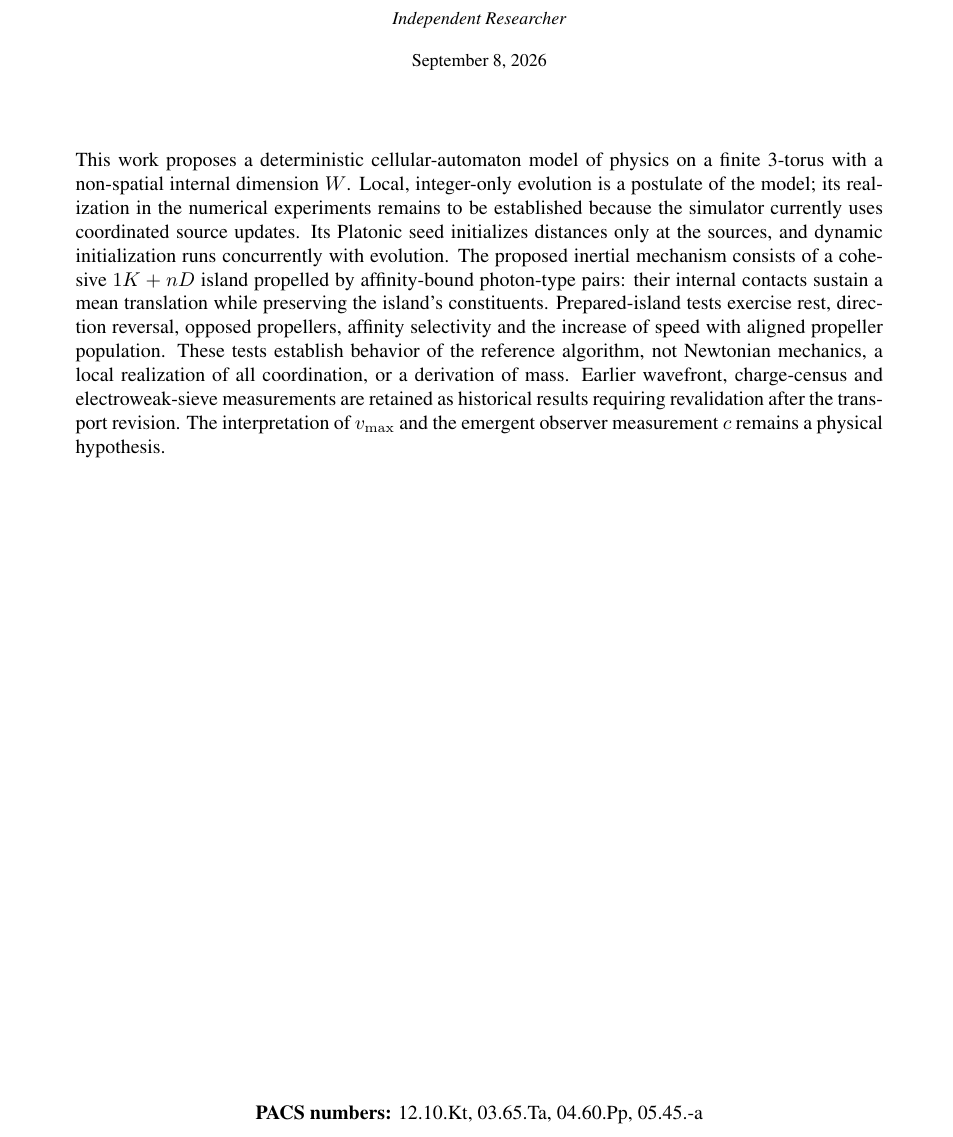
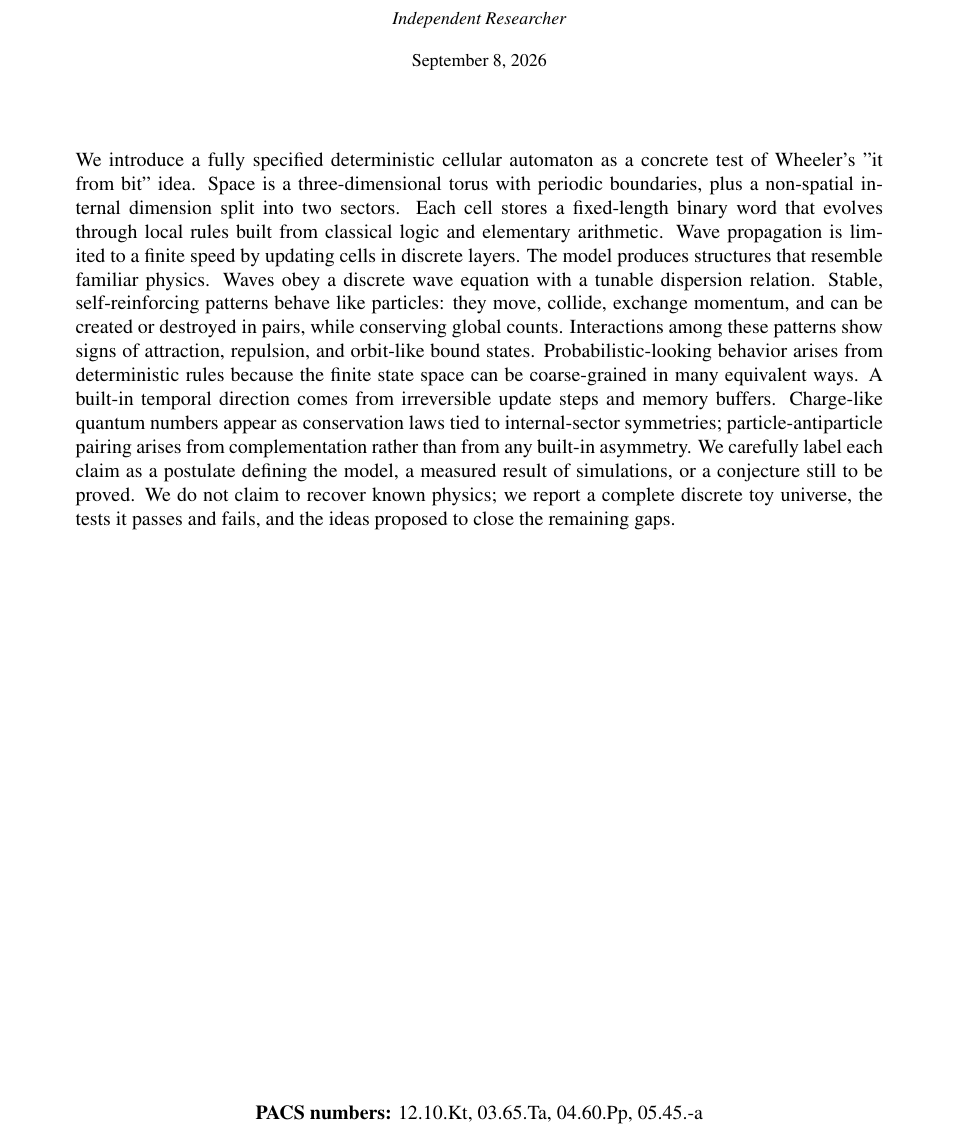
Before and after one commit to automaton3d/alpha, a LaTeX document (doc/manuscript.tex): part of page 1 of 53, cut so that both start at the same text. Compiled offline with pdfLaTeX.

Commit message:
To Lovable

```diff
--- a/doc/manuscript.tex
+++ b/doc/manuscript.tex
@@ -48,7 +48,9 @@
 \maketitle
 \begin{abstract}
 \sloppy
-This work proposes a deterministic cellular-automaton model of physics on a finite 3-torus with a non-spatial internal dimension~$W$. Local, integer-only evolution is a postulate of the model; its realization in the numerical experiments remains to be established because the simulator currently uses coordinated source updates. Its Platonic seed initializes distances only at the sources, and dynamic initialization runs concurrently with evolution. The proposed inertial mechanism consists of a cohesive $1K+nD$ island propelled by affinity-bound photon-type pairs: their internal contacts sustain a mean translation while preserving the island's constituents. Prepared-island tests exercise rest, direction reversal, opposed propellers, affinity selectivity and the increase of speed with aligned propeller population. These tests establish behavior of the reference algorithm, not Newtonian mechanics, a local realization of all coordination, or a derivation of mass. Earlier wavefront, charge-census and electroweak-sieve measurements are retained as historical results requiring revalidation after the transport revision. The interpretation of $v_{\max}$ and the emergent observer measurement $c$ remains a physical hypothesis.
+We introduce a fully specified deterministic cellular automaton as a concrete test of Wheeler's "it from bit" idea. Space is a three-dimensional torus with periodic boundaries, plus a non-spatial internal dimension split into two sectors. Each cell stores a fixed-length binary word that evolves through local rules built from classical logic and elementary arithmetic. Wave propagation is limited to a finite speed by updating cells in discrete layers.
+The model produces structures that resemble familiar physics. Waves obey a discrete wave equation with a tunable dispersion relation. Stable, self-reinforcing patterns behave like particles: they move, collide, exchange momentum, and can be created or destroyed in pairs, while conserving global counts. Interactions among these patterns show signs of attraction, repulsion, and orbit-like bound states. Probabilistic-looking behavior arises from deterministic rules because the finite state space can be coarse-grained in many equivalent ways. A built-in temporal direction comes from irreversible update steps and memory buffers. Charge-like quantum numbers appear as conservation laws tied to internal-sector symmetries; particle-antiparticle pairing arises from complementation rather than from any built-in asymmetry.
+We carefully label each claim as a postulate defining the model, a measured result of simulations, or a conjecture still to be proved. We do not claim to recover known physics; we report a complete discrete toy universe, the tests it passes and fails, and the ideas proposed to close the remaining gaps.
 \medskip{}
 \end{abstract}
 \vfill
```
Also changed, not shown: doc/manuscript.bbl, doc/manuscript.pdf, 2 other files.
